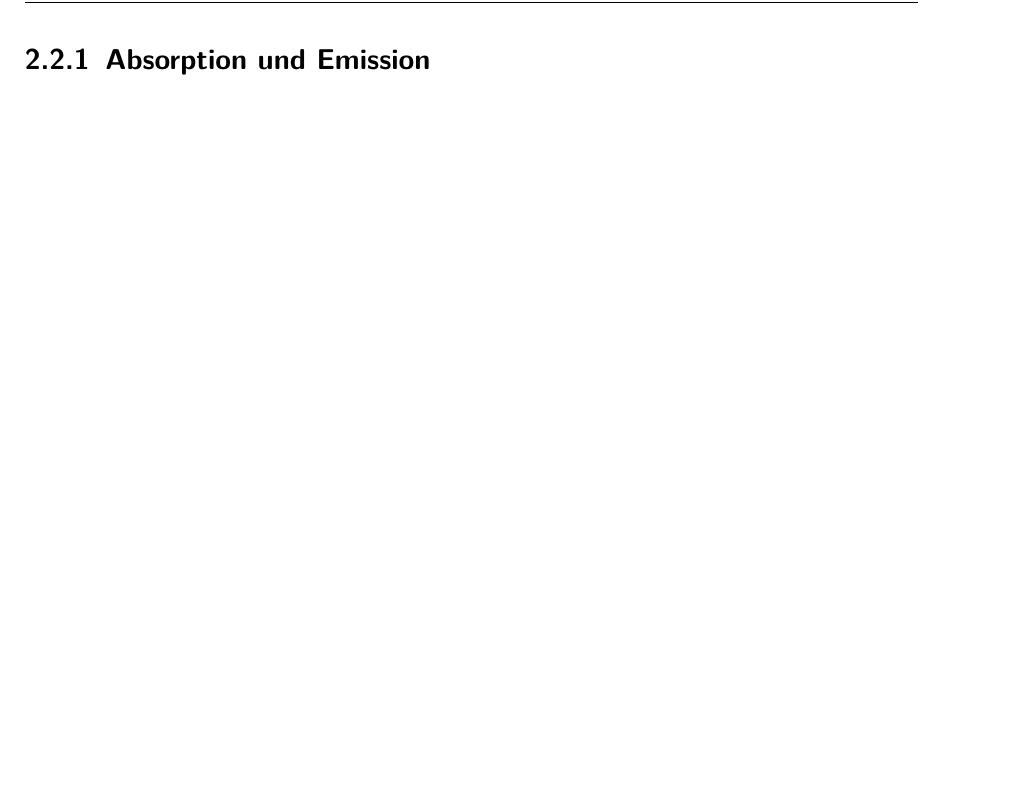
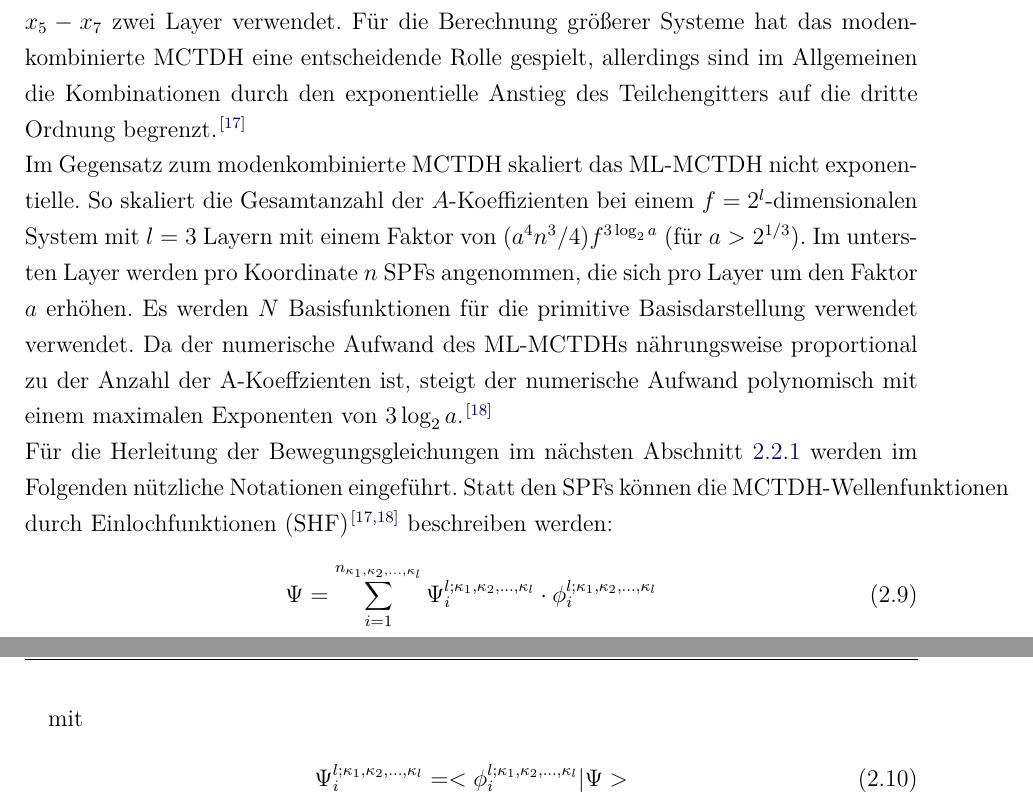
Before and after one commit to pietiep/master-s-thesis, a LaTeX book (ma.tex, which reads content/Theorie.tex): part of page 13 of 15 before the commit and two parts of pages 12 and 13 of 16 after it, the two joined at a grey line, cut at the place of the change, the shorter picture padded with empty space. Compiled offline with pdfLaTeX; an older LaTeX class or package is replaced by its successor.

Commit message:
Numerical Effort and introduction of Notation

```diff
--- a/content/Theorie.tex
+++ b/content/Theorie.tex
@@ -216,3 +215,28 @@ definiert.
+So werden in Abbildung \ref{fig:multi_mctdh_wave} f"ur die Koordinaten $x_1-x_4$ drei Layer und f"ur die Koordinaten $x_5 - x_7$ zwei Layer verwendet.
+F"ur die Berechnung gr"o"serer Systeme hat das modenkombinierte MCTDH eine entscheidende Rolle gespielt, allerdings sind im Allgemeinen die Kombinationen
+durch den exponentielle Anstieg des Teilchengitters auf die dritte Ordnung begrenzt. \cite{MCTDHreview3}
+  \\Im Gegensatz zum modenkombinierte MCTDH skaliert das ML-MCTDH nicht exponentielle.
+So skaliert die Gesamtanzahl der $A$-Koeffizienten bei einem $f=2^l$-dimensionalen System mit $l=3$ Layern mit einem Faktor von $(a^4n^{3}/4)f^{3\log_{2}a}$
+(f"ur $a>2^{1/3}$). Im untersten Layer werden pro Koordinate $n$ SPFs angenommen, die sich pro Layer um den Faktor $a$ erh"ohen.
+Es werden $N$ Basisfunktionen f"ur die primitive Basisdarstellung verwendet verwendet.
+Da der numerische Aufwand des ML-MCTDHs n"ahrungsweise proportional zu der Anzahl der A-Koeffzienten ist, steigt der numerische Aufwand polynomisch
+mit einem maximalen Exponenten von $3\log_{2}a$.\cite{Mreview2}
+  \\F"ur die Herleitung der Bewegungsgleichungen im n"achsten Abschnitt \ref{sec:Bewegungsgleichungen} werden im Folgenden n"utzliche Notationen eingef"uhrt.
+Statt den SPFs k"onnen die MCTDH-Wellenfunktionen durch Einlochfunktionen (SHF) \cite{Mreview2, MCTDHreview3} beschreiben werden:
+
+ \begin{equation}
+ \Psi=\sum^{n_{\kappa_1,\kappa_2,...,\kappa_l}}_{i=1} \Psi^{l;\kappa_1,\kappa_2,...,\kappa_l}_{i} \cdot  \phi^{l;\kappa_1,\kappa_2,...,\kappa_l}_{i}
+ \label{Eq:MCTDH_SHF}
+ \end{equation}
+
+ mit
+
+ \begin{equation}
+   \Psi^{l;\kappa_1,\kappa_2,...,\kappa_l}_{i} = < \phi^{l;\kappa_1,\kappa_2,...,\kappa_l}_{i} | \Psi >
+ \label{Eq:SHF}
+ \end{equation}
+
+
 
 
 
@@ -223,4 +247,5 @@ definiert.
 
 
 \clearpage
- \subsection{Absorption und Emission}
+ \subsection{Bewegungsgleichungen}
+ \label{sec:Bewegungsgleichungen}
```
Also changed, not shown: ma.tex (+1 -1 lines), ma.pdf, content/Theorie.tex (3 more changed lines), 4 other files.
